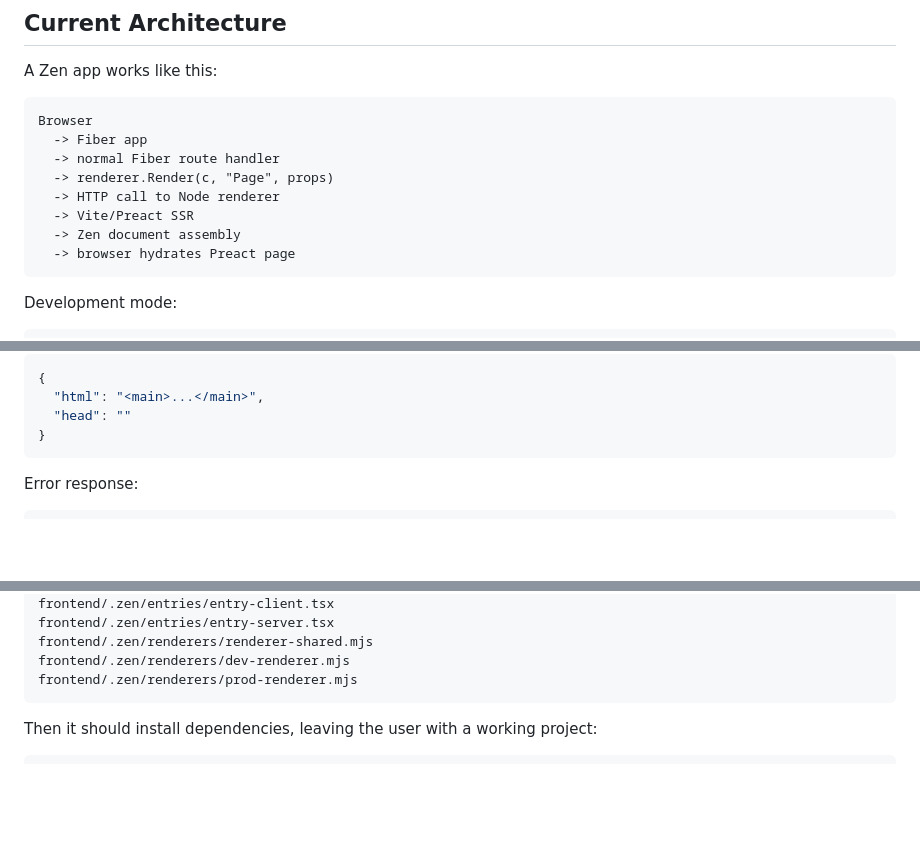
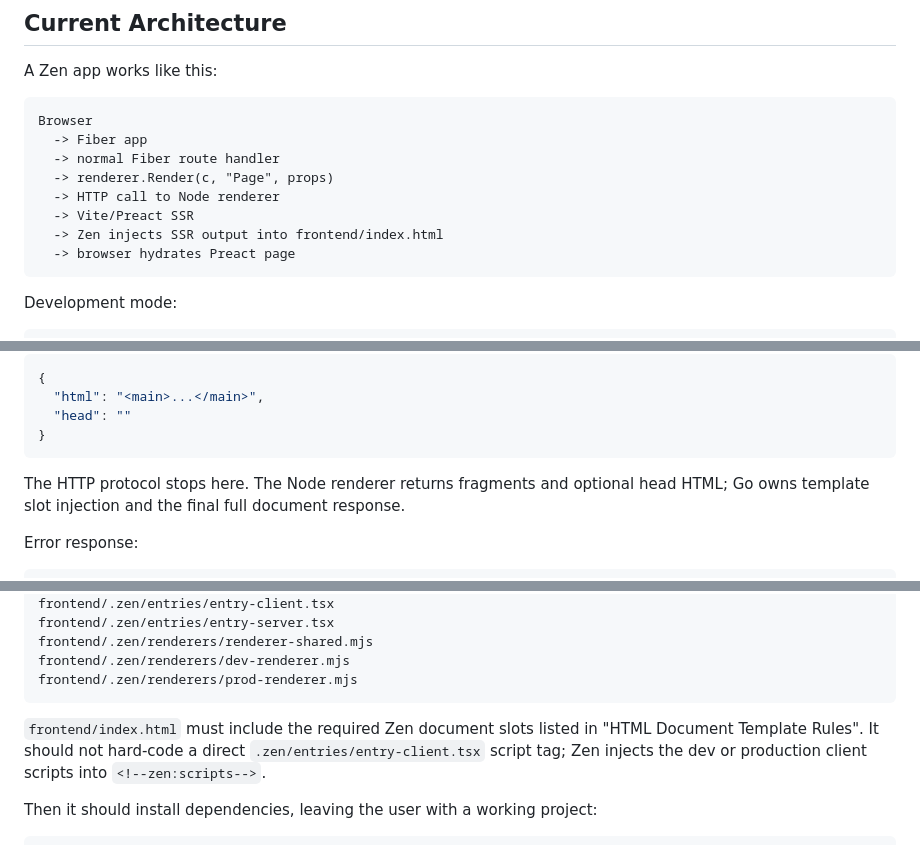
Before and after one commit to zenith-hosting/zen, a Markdown page: AGENTS.md, 3 parts joined by grey strips. Drawn GitHub-style; blank space fills up the shorter version.

````diff
--- a/AGENTS.md
+++ b/AGENTS.md
@@ -31,7 +31,7 @@ Browser
   -> renderer.Render(c, "Page", props)
   -> HTTP call to Node renderer
   -> Vite/Preact SSR
-  -> Zen document assembly
+  -> Zen injects SSR output into frontend/index.html
   -> browser hydrates Preact page
 ```
 
@@ -341,6 +413,8 @@ Successful response:
   "head": ""
 }
 ```
+
+The HTTP protocol stops here. The Node renderer returns fragments and optional head HTML; Go owns template slot injection and the final full document response.
 
 Error response:
 
@@ -385,6 +459,8 @@ frontend/.zen/renderers/renderer-shared.mjs
 frontend/.zen/renderers/dev-renderer.mjs
 frontend/.zen/renderers/prod-renderer.mjs
 ```
+
+`frontend/index.html` must include the required Zen document slots listed in "HTML Document Template Rules". It should not hard-code a direct `.zen/entries/entry-client.tsx` script tag; Zen injects the dev or production client scripts into `<!--zen:scripts-->`.
 
 Then it should install dependencies, leaving the user with a working project:
 
````
Also changed, not shown: other parts of AGENTS.md (+74 -0 lines).
